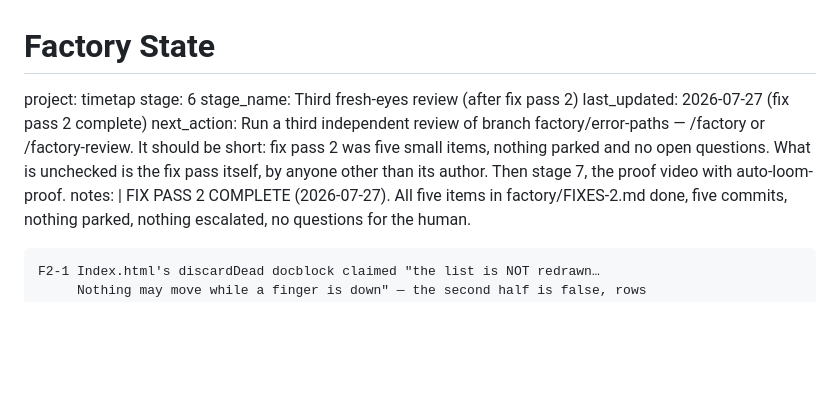
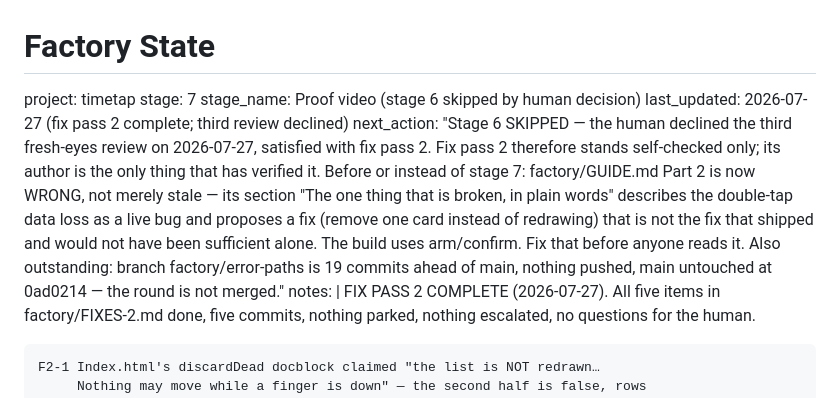
Before and after one commit to ismailsystems/timetap, a Markdown page: factory/STATE.md, the part around the change. GitHub-like rendering; blank space fills up the shorter version.

```diff
--- a/factory/STATE.md
+++ b/factory/STATE.md
@@ -1,9 +1,9 @@
 # Factory State
 project: timetap
-stage: 6
-stage_name: Third fresh-eyes review (after fix pass 2)
-last_updated: 2026-07-27 (fix pass 2 complete)
-next_action: Run a third independent review of branch factory/error-paths — /factory or /factory-review. It should be short: fix pass 2 was five small items, nothing parked and no open questions. What is unchecked is the fix pass itself, by anyone other than its author. Then stage 7, the proof video with auto-loom-proof.
+stage: 7
+stage_name: Proof video (stage 6 skipped by human decision)
+last_updated: 2026-07-27 (fix pass 2 complete; third review declined)
+next_action: "Stage 6 SKIPPED — the human declined the third fresh-eyes review on 2026-07-27, satisfied with fix pass 2. Fix pass 2 therefore stands self-checked only; its author is the only thing that has verified it. Before or instead of stage 7: factory/GUIDE.md Part 2 is now WRONG, not merely stale — its section \"The one thing that is broken, in plain words\" describes the double-tap data loss as a live bug and proposes a fix (remove one card instead of redrawing) that is not the fix that shipped and would not have been sufficient alone. The build uses arm/confirm. Fix that before anyone reads it. Also outstanding: branch factory/error-paths is 19 commits ahead of main, nothing pushed, main untouched at 0ad0214 — the round is not merged."
 notes: |
   FIX PASS 2 COMPLETE (2026-07-27). All five items in factory/FIXES-2.md done,
   five commits, nothing parked, nothing escalated, no questions for the human.
```
Also changed, not shown: factory/log.md (+2 -0 lines).
